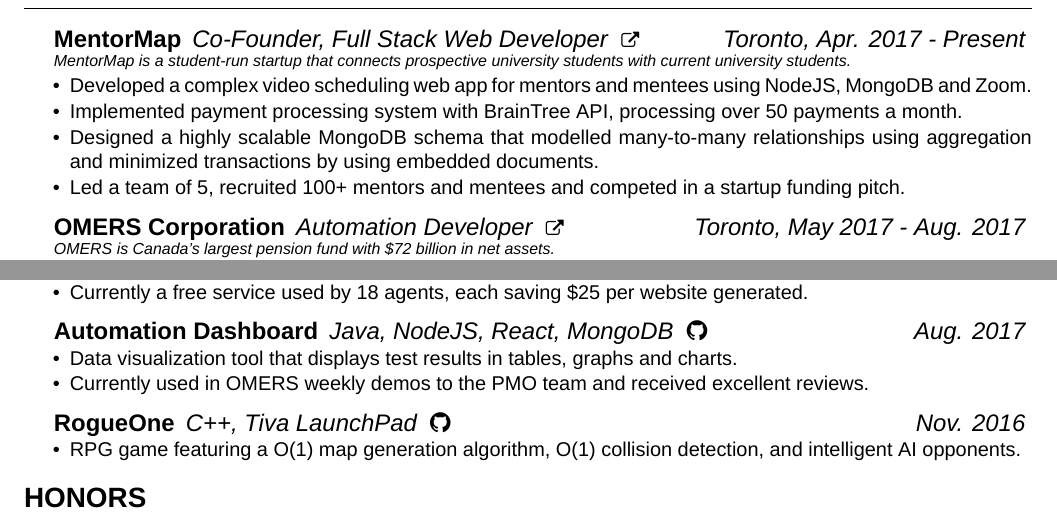
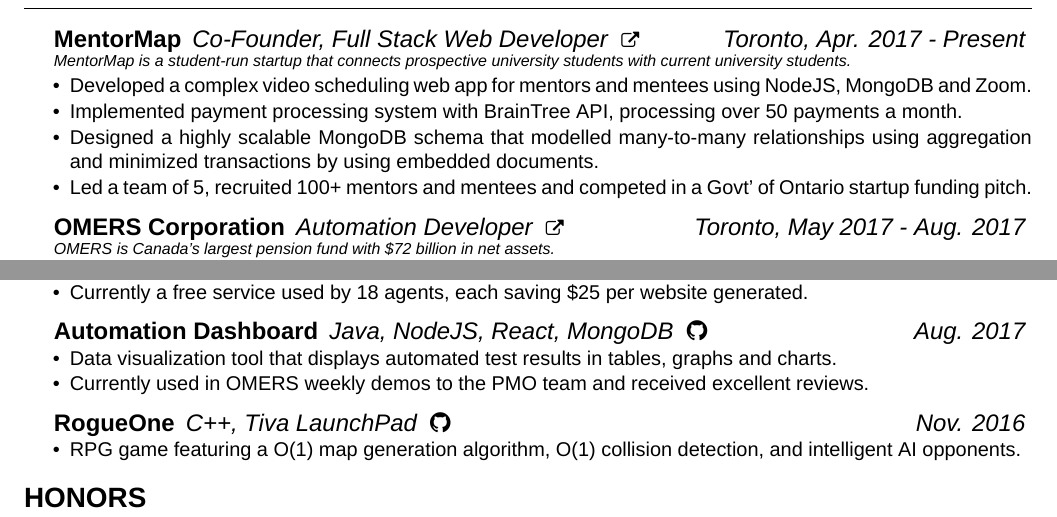
Before and after one commit to jsun98/my-sexy-resume, a LaTeX CV (cv_4.tex): two parts of the page, joined at a grey line, cut so that both start at the same text. Compiled offline with XeLaTeX; a missing font is replaced by an installed copy or a similar font.

Commit message:
last revision, i swear

```diff
--- a/cv_4.tex
+++ b/cv_4.tex
@@ -60,7 +60,7 @@
 \item Developed a complex video scheduling web app for mentors and mentees using NodeJS, MongoDB and Zoom.
 \item Implemented payment processing system with BrainTree API, processing over 50 payments a month.
 \item Designed a highly scalable MongoDB schema that modelled many-to-many relationships using aggregation and minimized transactions by using embedded documents.
-\item Led a team of 5, recruited 100+ mentors and mentees and competed in a startup funding pitch.
+\item Led a team of 5, recruited 100+ mentors and mentees and competed in a Govt' of Ontario startup funding pitch.
 \end{expSec}
 
 \begin{expSec}
@@ -97,7 +97,7 @@
 \end{projSec}
 
 \begin{projSec}{Automation Dashboard}{Aug. 2017}{Java, NodeJS, React, MongoDB \href{https://github.com/AutoNinja/automation-dashboard}{\space\faGithub}}
-\item Data visualization tool that displays test results in tables, graphs and charts.
+\item Data visualization tool that displays automated test results in tables, graphs and charts.
 \item Currently used in OMERS weekly demos to the PMO team and received excellent reviews.
 \end{projSec}
 
```
